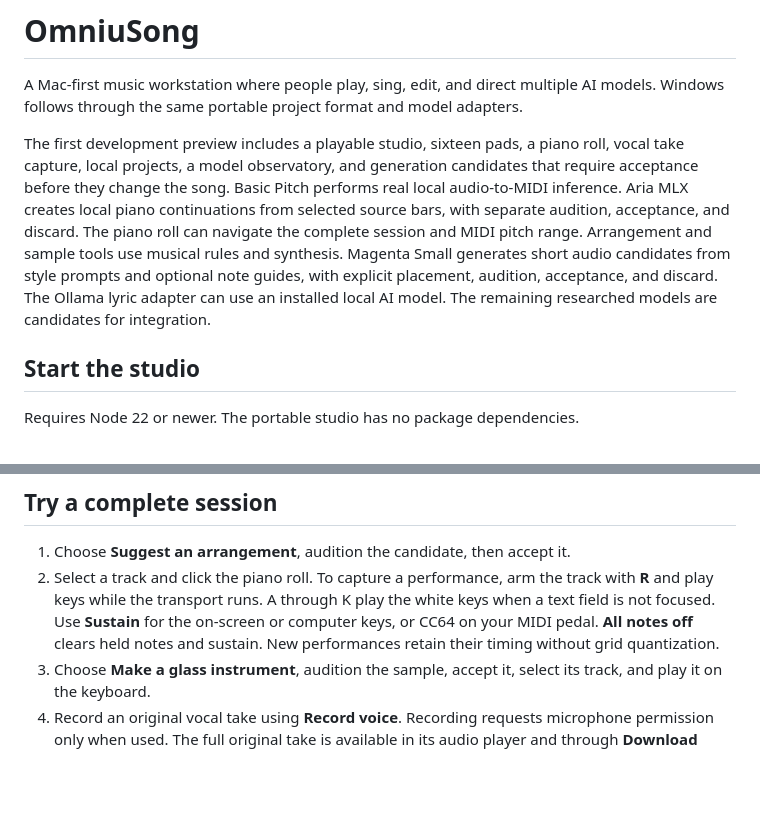
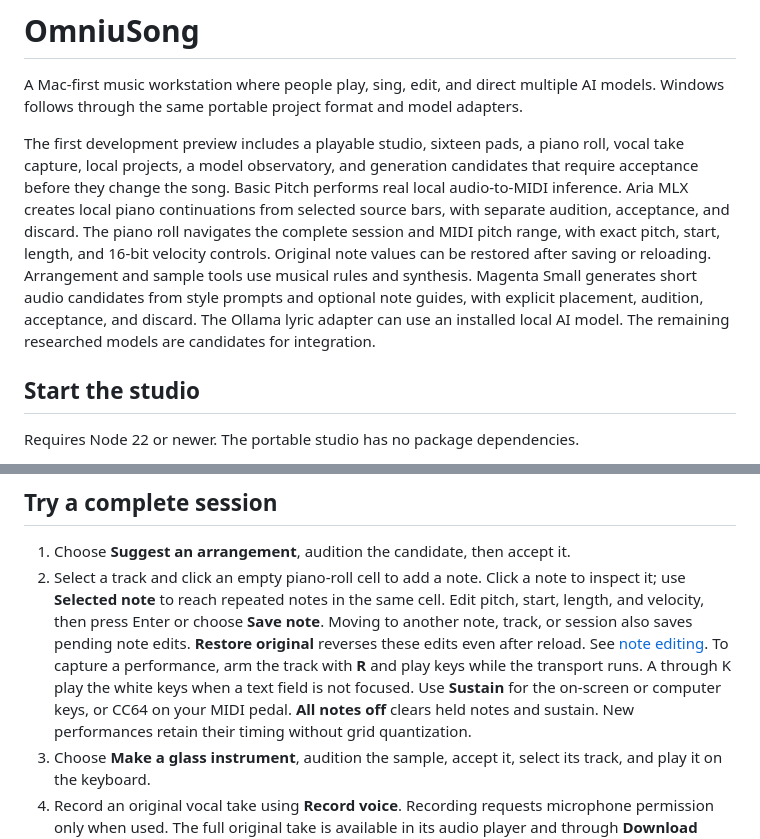
Before and after one commit to MichaelDanCurtis/OmniuSong, a Markdown page: README.md, 2 parts joined by grey strips. Rendered like a GitHub page; blank space fills up the shorter version.

Commit message:
Add precise note editing with persistent originals and safe transitions

```diff
--- a/README.md
+++ b/README.md
@@ -2,7 +2,7 @@
 
 A Mac-first music workstation where people play, sing, edit, and direct multiple AI models. Windows follows through the same portable project format and model adapters.
 
-The first development preview includes a playable studio, sixteen pads, a piano roll, vocal take capture, local projects, a model observatory, and generation candidates that require acceptance before they change the song. Basic Pitch performs real local audio-to-MIDI inference. Aria MLX creates local piano continuations from selected source bars, with separate audition, acceptance, and discard. The piano roll can navigate the complete session and MIDI pitch range. Arrangement and sample tools use musical rules and synthesis. Magenta Small generates short audio candidates from style prompts and optional note guides, with explicit placement, audition, acceptance, and discard. The Ollama lyric adapter can use an installed local AI model. The remaining researched models are candidates for integration.
+The first development preview includes a playable studio, sixteen pads, a piano roll, vocal take capture, local projects, a model observatory, and generation candidates that require acceptance before they change the song. Basic Pitch performs real local audio-to-MIDI inference. Aria MLX creates local piano continuations from selected source bars, with separate audition, acceptance, and discard. The piano roll navigates the complete session and MIDI pitch range, with exact pitch, start, length, and 16-bit velocity controls. Original note values can be restored after saving or reloading. Arrangement and sample tools use musical rules and synthesis. Magenta Small generates short audio candidates from style prompts and optional note guides, with explicit placement, audition, acceptance, and discard. The Ollama lyric adapter can use an installed local AI model. The remaining researched models are candidates for integration.
 
 ## Start the studio
 
@@ -23,7 +23,7 @@ The development app requires the local server to be running. It adds CoreMIDI UM
 ## Try a complete session
 
 1. Choose **Suggest an arrangement**, audition the candidate, then accept it.
-2. Select a track and click the piano roll. To capture a performance, arm the track with **R** and play keys while the transport runs. A through K play the white keys when a text field is not focused. Use **Sustain** for the on-screen or computer keys, or CC64 on your MIDI pedal. **All notes off** clears held notes and sustain. New performances retain their timing without grid quantization.
+2. Select a track and click an empty piano-roll cell to add a note. Click a note to inspect it; use **Selected note** to reach repeated notes in the same cell. Edit pitch, start, length, and velocity, then press Enter or choose **Save note**. Moving to another note, track, or session also saves pending note edits. **Restore original** reverses these edits even after reload. See [note editing](docs/NOTE-EDITING.md). To capture a performance, arm the track with **R** and play keys while the transport runs. A through K play the white keys when a text field is not focused. Use **Sustain** for the on-screen or computer keys, or CC64 on your MIDI pedal. **All notes off** clears held notes and sustain. New performances retain their timing without grid quantization.
 3. Choose **Make a glass instrument**, audition the sample, accept it, select its track, and play it on the keyboard.
 4. Record an original vocal take using **Record voice**. Recording requests microphone permission only when used. The full original take is available in its audio player and through **Download original**; arrangement playback currently places it at the start of the loop. You can also **Import audio** from WAV, MP3, M4A, FLAC, Ogg, or WebM when the browser can read it, up to two minutes and 30 MiB. **Import example phrase** uses a synthesized four-tone fixture so you can try the complete flow immediately.
    Select a vocal or sample track and choose **Turn selected audio into notes** to run local Basic Pitch transcription. Audition and accept the estimated notes separately; the original audio stays in the project.
```
Also changed, not shown: docs/IMPLEMENTATION-PLAN.md (+4 -3 lines), docs/NOTE-EDITING.md (added, +39 -0 lines), docs/STATUS.md (+10 -6 lines), docs/verification/note-editing.png (added), 13 other files.
